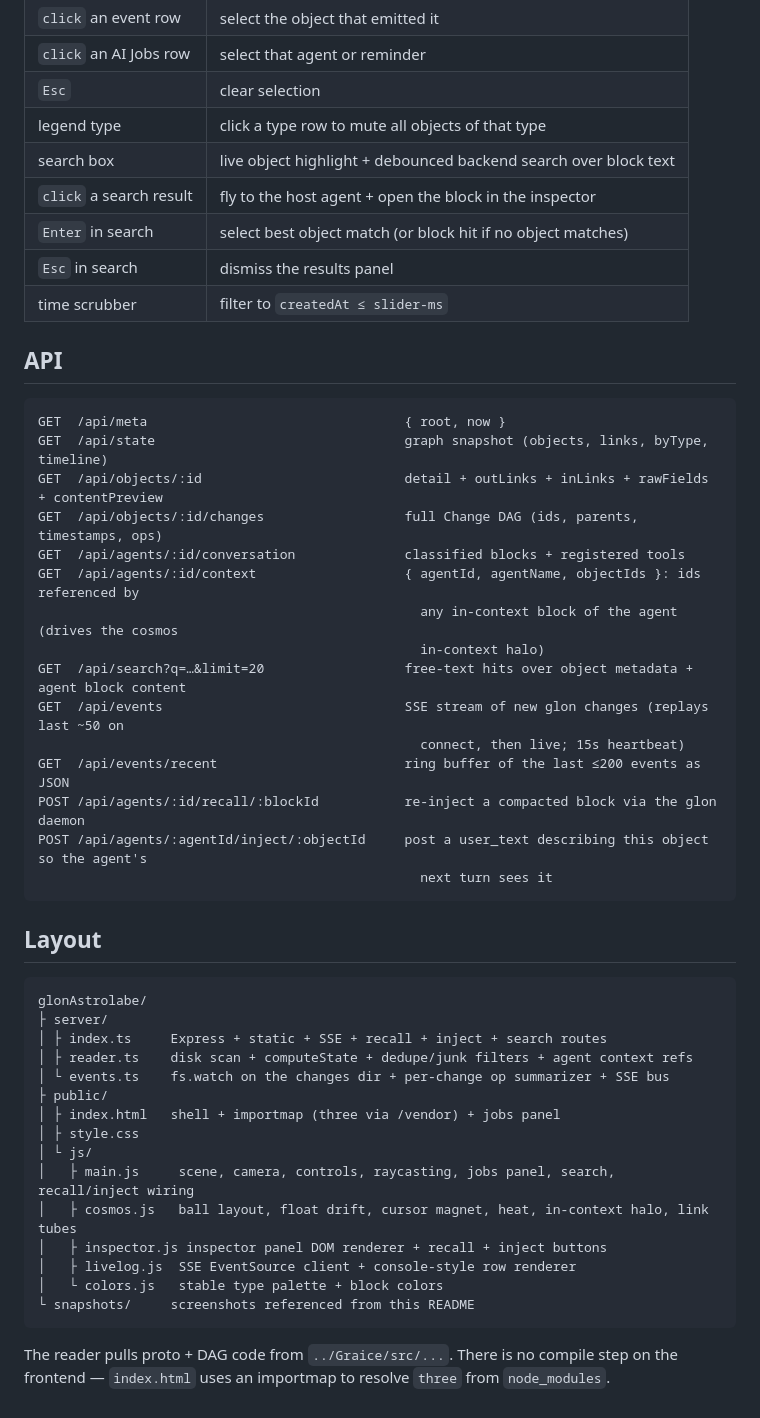
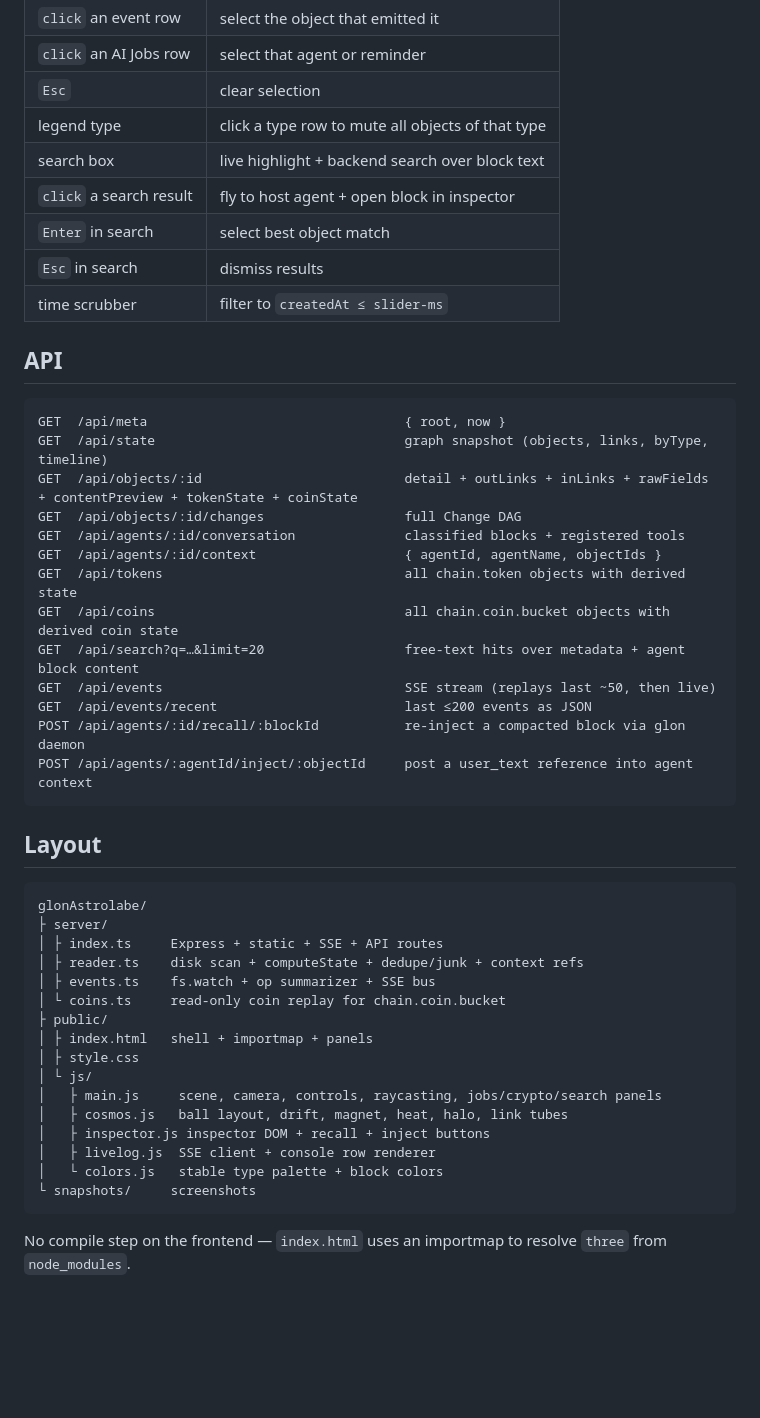
Before and after one commit to Geep5/glonWorld, a Markdown page: README.md, the part around one of its changes. GitHub-like rendering; blank space fills up the shorter version.

````diff
--- a/README.md
+++ b/README.md
@@ -107,10 +100,10 @@ GLON_ASTROLABE_DEDUPE=0 GLON_ASTROLABE_JUNK_FILTER=0 npm run dev   # raw mode
 | `click` an AI Jobs row | select that agent or reminder |
 | `Esc` | clear selection |
 | legend type | click a type row to mute all objects of that type |
-| search box | live object highlight + debounced backend search over block text |
-| `click` a search result | fly to the host agent + open the block in the inspector |
-| `Enter` in search | select best object match (or block hit if no object matches) |
-| `Esc` in search | dismiss the results panel |
+| search box | live highlight + backend search over block text |
+| `click` a search result | fly to host agent + open block in inspector |
+| `Enter` in search | select best object match |
+| `Esc` in search | dismiss results |
 | time scrubber | filter to `createdAt ≤ slider-ms` |
 
 ## API
@@ -118,19 +111,17 @@ GLON_ASTROLABE_DEDUPE=0 GLON_ASTROLABE_JUNK_FILTER=0 npm run dev   # raw mode
 ```
 GET  /api/meta                                 { root, now }
 GET  /api/state                                graph snapshot (objects, links, byType, timeline)
-GET  /api/objects/:id                          detail + outLinks + inLinks + rawFields + contentPreview
-GET  /api/objects/:id/changes                  full Change DAG (ids, parents, timestamps, ops)
+GET  /api/objects/:id                          detail + outLinks + inLinks + rawFields + contentPreview + tokenState + coinState
+GET  /api/objects/:id/changes                  full Change DAG
 GET  /api/agents/:id/conversation              classified blocks + registered tools
-GET  /api/agents/:id/context                   { agentId, agentName, objectIds }: ids referenced by
-                                                 any in-context block of the agent (drives the cosmos
-                                                 in-context halo)
-GET  /api/search?q=…&limit=20                  free-text hits over object metadata + agent block content
-GET  /api/events                               SSE stream of new glon changes (replays last ~50 on
-                                                 connect, then live; 15s heartbeat)
-GET  /api/events/recent                        ring buffer of the last ≤200 events as JSON
-POST /api/agents/:id/recall/:blockId           re-inject a compacted block via the glon daemon
-POST /api/agents/:agentId/inject/:objectId     post a user_text describing this object so the agent's
-                                                 next turn sees it
+GET  /api/agents/:id/context                   { agentId, agentName, objectIds }
+GET  /api/tokens                               all chain.token objects with derived state
+GET  /api/coins                                all chain.coin.bucket objects with derived coin state
+GET  /api/search?q=…&limit=20                  free-text hits over metadata + agent block content
+GET  /api/events                               SSE stream (replays last ~50, then live)
+GET  /api/events/recent                        last ≤200 events as JSON
+POST /api/agents/:id/recall/:blockId           re-inject a compacted block via glon daemon
+POST /api/agents/:agentId/inject/:objectId     post a user_text reference into agent context
 ```
 
 ## Layout
@@ -138,19 +129,20 @@ POST /api/agents/:agentId/inject/:objectId     post a user_text describing this
 ```
 glonAstrolabe/
 ├ server/
-│ ├ index.ts     Express + static + SSE + recall + inject + search routes
-│ ├ reader.ts    disk scan + computeState + dedupe/junk filters + agent context refs
-│ └ events.ts    fs.watch on the changes dir + per-change op summarizer + SSE bus
+│ ├ index.ts     Express + static + SSE + API routes
+│ ├ reader.ts    disk scan + computeState + dedupe/junk + context refs
+│ ├ events.ts    fs.watch + op summarizer + SSE bus
+│ └ coins.ts     read-only coin replay for chain.coin.bucket
 ├ public/
-│ ├ index.html   shell + importmap (three via /vendor) + jobs panel
+│ ├ index.html   shell + importmap + panels
 │ ├ style.css
 │ └ js/
-│   ├ main.js     scene, camera, controls, raycasting, jobs panel, search, recall/inject wiring
-│   ├ cosmos.js   ball layout, float drift, cursor magnet, heat, in-context halo, link tubes
-│   ├ inspector.js inspector panel DOM renderer + recall + inject buttons
-│   ├ livelog.js  SSE EventSource client + console-style row renderer
+│   ├ main.js     scene, camera, controls, raycasting, jobs/crypto/search panels
+│   ├ cosmos.js   ball layout, drift, magnet, heat, halo, link tubes
+│   ├ inspector.js inspector DOM + recall + inject buttons
+│   ├ livelog.js  SSE client + console row renderer
 │   └ colors.js   stable type palette + block colors
-└ snapshots/     screenshots referenced from this README
+└ snapshots/     screenshots
 ```
 
-The reader pulls proto + DAG code from `../Graice/src/...`. There is no compile step on the frontend — `index.html` uses an importmap to resolve `three` from `node_modules`.
+No compile step on the frontend — `index.html` uses an importmap to resolve `three` from `node_modules`.
````
Also changed, not shown: other parts of README.md (+30 -37 lines).
